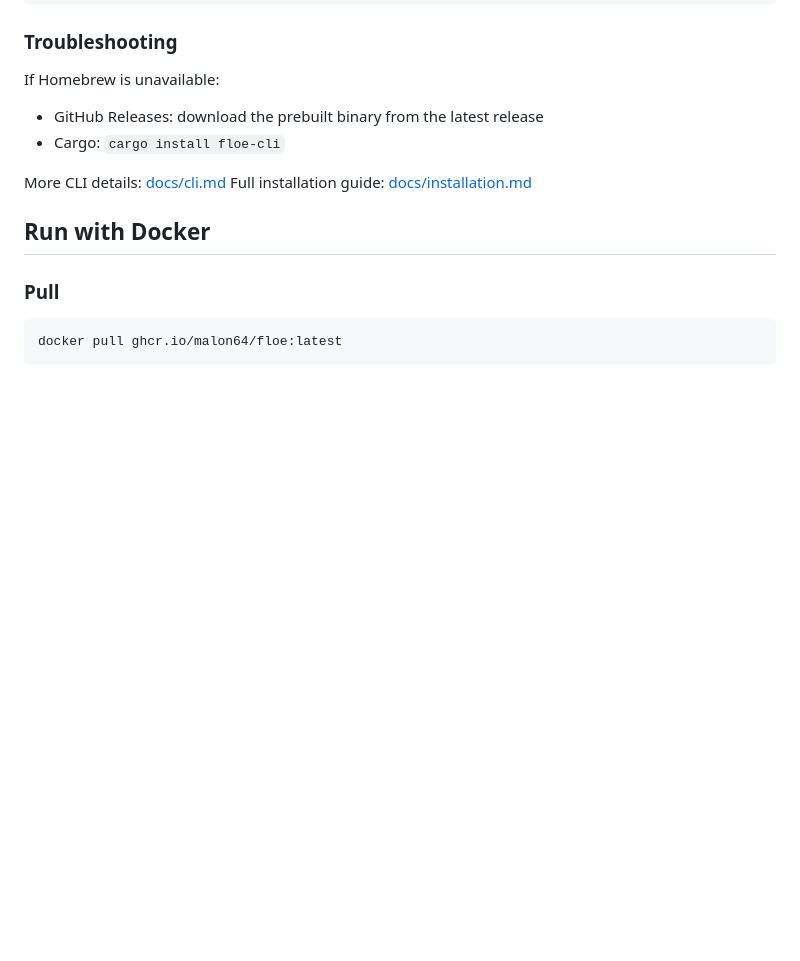
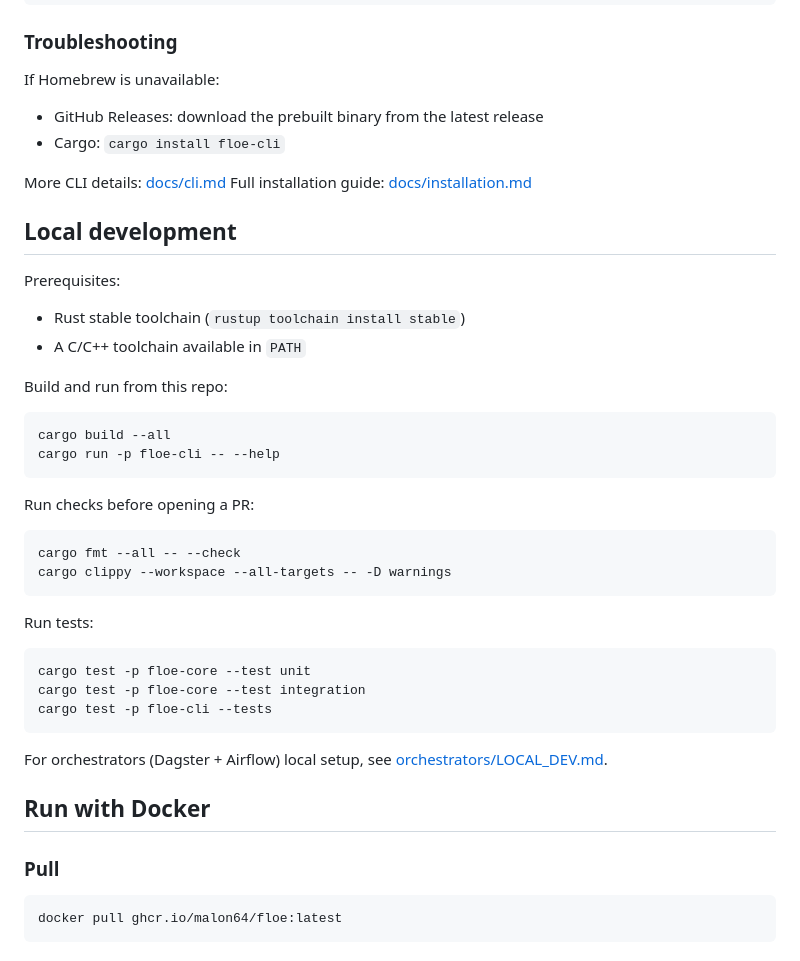
Before and after one commit to malon64/floe, a Markdown page: README.md, the part around the change. Rendered like a GitHub page; blank space fills up the shorter version.

Commit message:
Agent: Add a Local development section to README and keep CI green.

````diff
--- a/README.md
+++ b/README.md
@@ -98,6 +98,36 @@ If Homebrew is unavailable:
 
 More CLI details: [docs/cli.md](docs/cli.md)
 Full installation guide: [docs/installation.md](docs/installation.md)
+
+## Local development
+
+Prerequisites:
+- Rust stable toolchain (`rustup toolchain install stable`)
+- A C/C++ toolchain available in `PATH`
+
+Build and run from this repo:
+
+```bash
+cargo build --all
+cargo run -p floe-cli -- --help
+```
+
+Run checks before opening a PR:
+
+```bash
+cargo fmt --all -- --check
+cargo clippy --workspace --all-targets -- -D warnings
+```
+
+Run tests:
+
+```bash
+cargo test -p floe-core --test unit
+cargo test -p floe-core --test integration
+cargo test -p floe-cli --tests
+```
+
+For orchestrators (Dagster + Airflow) local setup, see [orchestrators/LOCAL_DEV.md](orchestrators/LOCAL_DEV.md).
 
 ## Run with Docker
 
````
